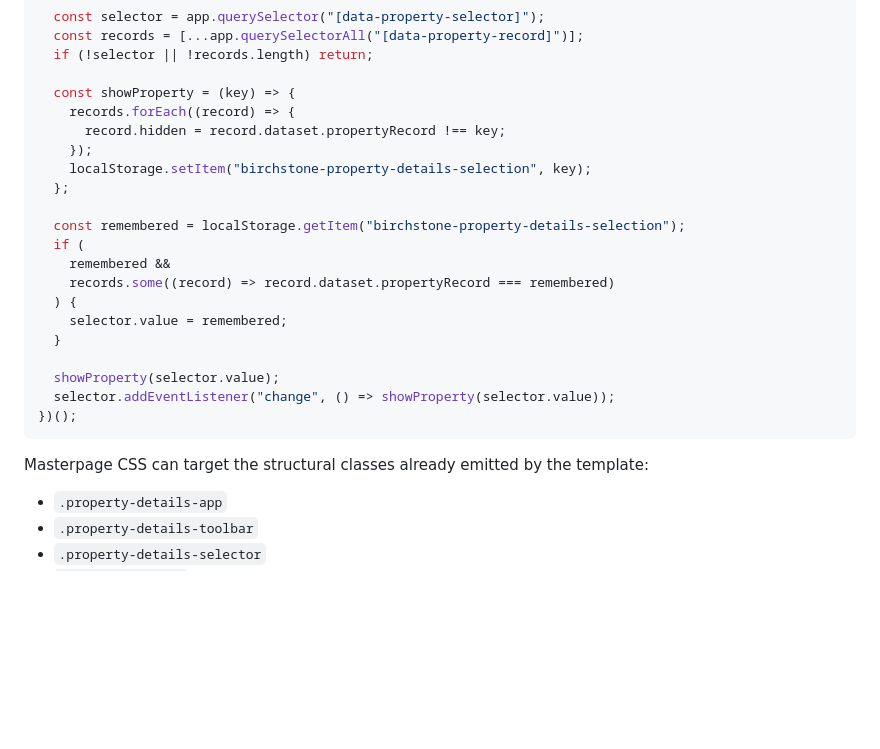
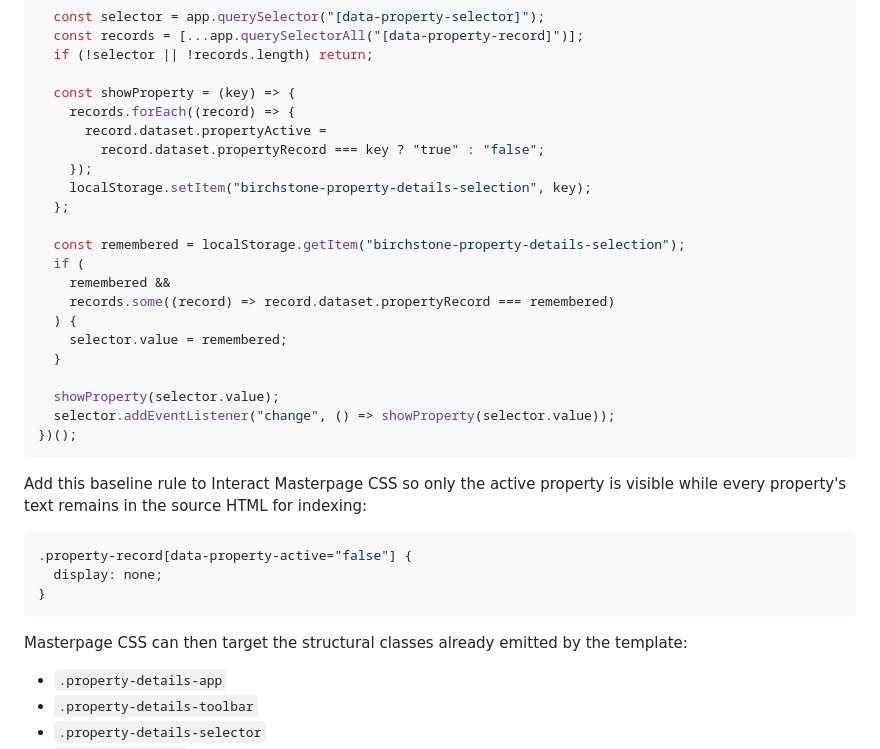
Before and after one commit to austinmhorn/property-details-page-composer, a Markdown page: README.md, the part around the change. Drawn GitHub-style; blank space fills up the shorter version.

Commit message:
v2.0.0 document index-safe property switching

````diff
--- a/README.md
+++ b/README.md
@@ -89,7 +89,8 @@ Put this in Interact Masterpage JavaScript:
 
   const showProperty = (key) => {
     records.forEach((record) => {
-      record.hidden = record.dataset.propertyRecord !== key;
+      record.dataset.propertyActive =
+        record.dataset.propertyRecord === key ? "true" : "false";
     });
     localStorage.setItem("birchstone-property-details-selection", key);
   };
@@ -107,7 +108,15 @@ Put this in Interact Masterpage JavaScript:
 })();
 ```
 
-Masterpage CSS can target the structural classes already emitted by the template:
+Add this baseline rule to Interact Masterpage CSS so only the active property is visible while every property's text remains in the source HTML for indexing:
+
+```css
+.property-record[data-property-active="false"] {
+  display: none;
+}
+```
+
+Masterpage CSS can then target the structural classes already emitted by the template:
 
 - `.property-details-app`
 - `.property-details-toolbar`
````
